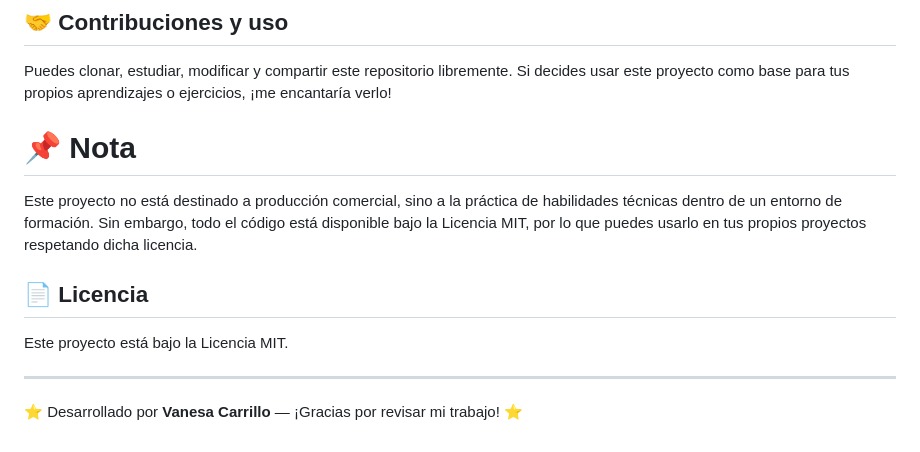
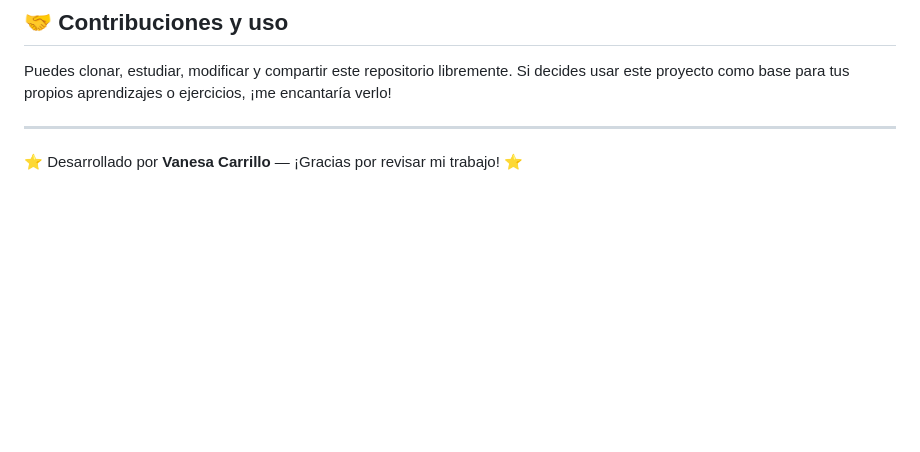
Before and after one commit to vcmvanesa7/Sistema_control_inventario, a Markdown page: README.md, the part around the change. Rendered like a GitHub page; blank space fills up the shorter version.

```diff
--- a/README.md
+++ b/README.md
@@ -118,13 +118,6 @@ Está diseñado para reforzar conceptos fundamentales de HTML, CSS y JavaScript
 Puedes clonar, estudiar, modificar y compartir este repositorio libremente.
 Si decides usar este proyecto como base para tus propios aprendizajes o ejercicios, ¡me encantaría verlo!
 
-#  📌 Nota
-Este proyecto no está destinado a producción comercial, sino a la práctica de habilidades técnicas dentro de un entorno de formación.
-Sin embargo, todo el código está disponible bajo la Licencia MIT, por lo que puedes usarlo en tus propios proyectos respetando dicha licencia.
-
-## 📄 Licencia
-Este proyecto está bajo la Licencia MIT.
-
 ---
 
 ⭐️ Desarrollado por **Vanesa Carrillo** — ¡Gracias por revisar mi trabajo! ⭐️
```
